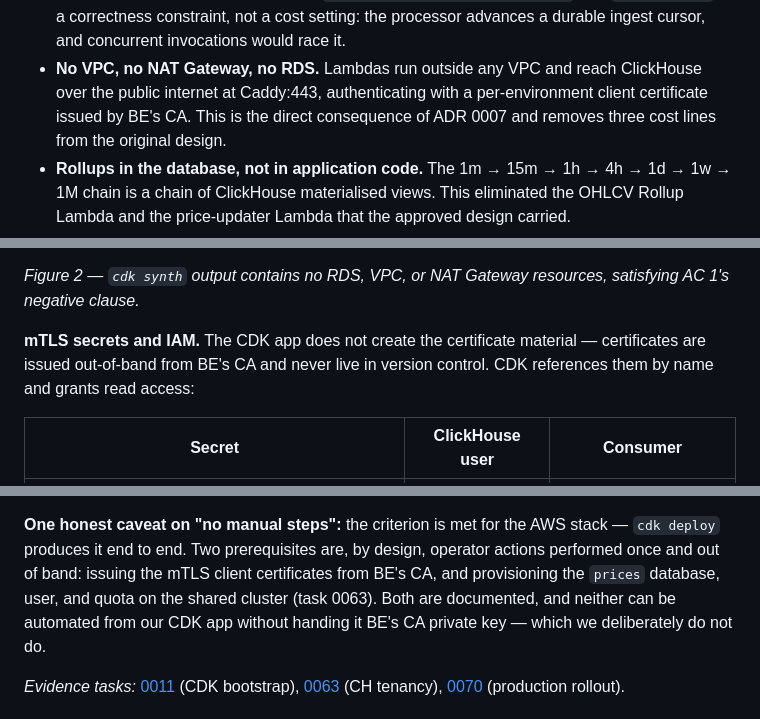
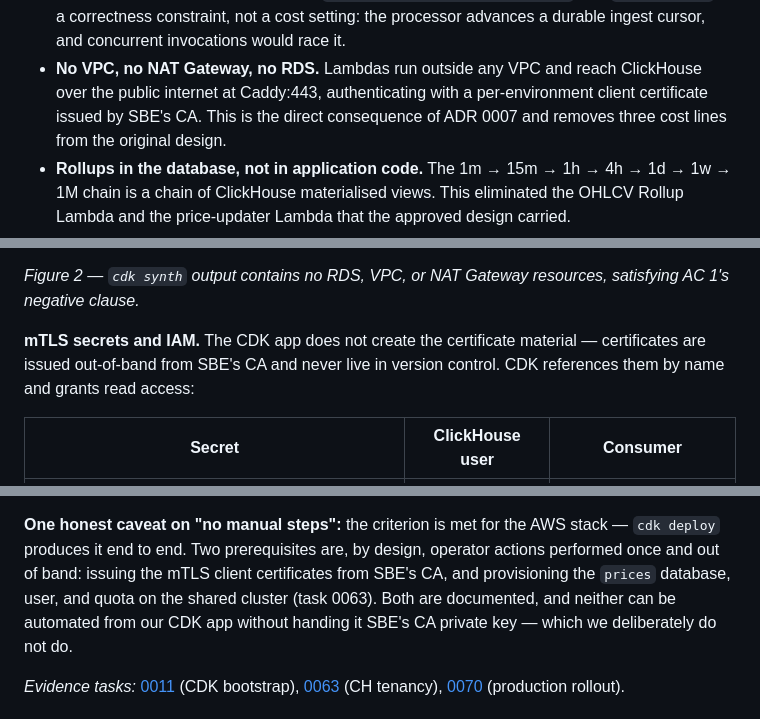
Before and after one commit to rumblefishdev/stellar-prices-api, a Markdown page: docs/scf/milestone-1-evidence.md, 3 parts joined by grey strips. GitHub-like rendering.

```diff
--- a/docs/scf/milestone-1-evidence.md
+++ b/docs/scf/milestone-1-evidence.md
@@ -194,7 +200,7 @@ database inside the shared Hetzner ClickHouse cluster (red)._
   would race it.
 - **No VPC, no NAT Gateway, no RDS.** Lambdas run outside any VPC and reach
   ClickHouse over the public internet at Caddy:443, authenticating with a
-  per-environment client certificate issued by BE's CA. This is the direct
+  per-environment client certificate issued by SBE's CA. This is the direct
   consequence of ADR 0007 and removes three cost lines from the original
   design.
 - **Rollups in the database, not in application code.** The 1m → 15m → 1h →
@@ -415,7 +418,7 @@ _Figure 2 — `cdk synth` output contains no RDS, VPC, or NAT Gateway
 resources, satisfying AC 1's negative clause._
 
 **mTLS secrets and IAM.** The CDK app does not create the certificate
-material — certificates are issued out-of-band from BE's CA and never live in
+material — certificates are issued out-of-band from SBE's CA and never live in
 version control. CDK references them by name and grants read access:
 
 | Secret                                                          | ClickHouse user | Consumer                            |
@@ -430,9 +433,9 @@ function._
 **One honest caveat on "no manual steps":** the criterion is met for the AWS
 stack — `cdk deploy` produces it end to end. Two prerequisites are, by
 design, operator actions performed once and out of band: issuing the mTLS
-client certificates from BE's CA, and provisioning the `prices` database,
+client certificates from SBE's CA, and provisioning the `prices` database,
 user, and quota on the shared cluster (task 0063). Both are documented, and
-neither can be automated from our CDK app without handing it BE's CA private
+neither can be automated from our CDK app without handing it SBE's CA private
 key — which we deliberately do not do.
 
 _Evidence tasks:_ [0011](https://github.com/rumblefishdev/stellar-prices-api/blob/develop/lore/1-tasks/archive/0011_FEATURE_bootstrap-cdk-with-ssm-platform-lookups.md)
```
Also changed, not shown: other parts of docs/scf/milestone-1-evidence.md (+32 -29 lines), docs/scf/architecture.png, 2 other files.
